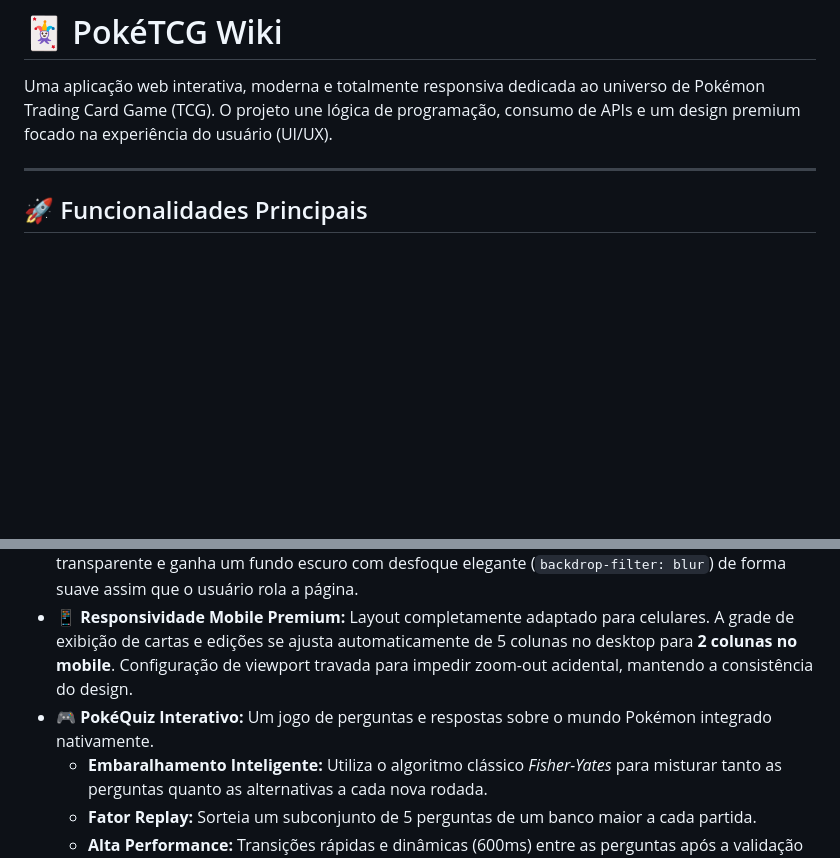
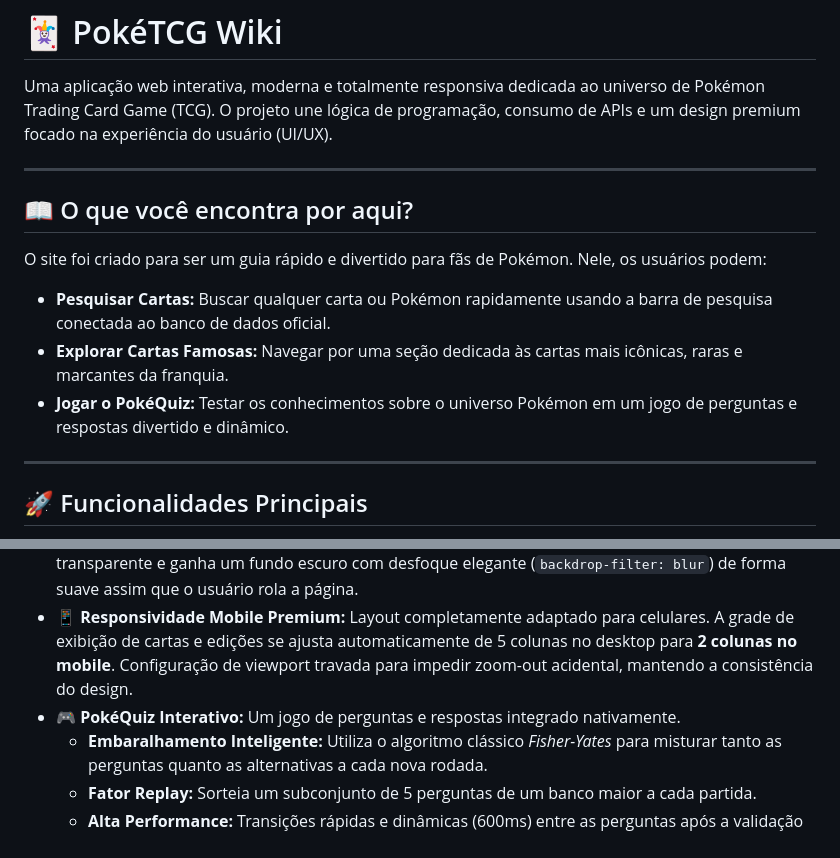
Before and after one commit to isardrgs/poketcg-wiki, a Markdown page: README.md, 2 parts joined by grey strips. Rendered like a GitHub page; blank space fills up the shorter version.

```diff
--- a/README.md
+++ b/README.md
@@ -1,6 +1,15 @@
 # 🃏 PokéTCG Wiki
 
 Uma aplicação web interativa, moderna e totalmente responsiva dedicada ao universo de Pokémon Trading Card Game (TCG). O projeto une lógica de programação, consumo de APIs e um design premium focado na experiência do usuário (UI/UX).
+
+---
+
+## 📖 O que você encontra por aqui?
+
+O site foi criado para ser um guia rápido e divertido para fãs de Pokémon. Nele, os usuários podem:
+- **Pesquisar Cartas:** Buscar qualquer carta ou Pokémon rapidamente usando a barra de pesquisa conectada ao banco de dados oficial.
+- **Explorar Cartas Famosas:** Navegar por uma seção dedicada às cartas mais icônicas, raras e marcantes da franquia.
+- **Jogar o PokéQuiz:** Testar os conhecimentos sobre o universo Pokémon em um jogo de perguntas e respostas divertido e dinâmico.
 
 ---
 
@@ -9,7 +18,7 @@ Uma aplicação web interativa, moderna e totalmente responsiva dedicada ao univ
 - **🔍 Busca Global Inteligente:** Sistema de pesquisa integrado em todas as páginas utilizando o SDK da TCGdex. Permite buscar tanto pelo nome do Pokémon quanto pelo nome específico da carta, com tratamento de erros de caixa (case-insensitive) e carregamento otimizado.
 - **✨ Cabeçalho Dinâmico (Glassmorphism):** Menu fixo (`position: sticky`) que inicia totalmente transparente e ganha um fundo escuro com desfoque elegante (`backdrop-filter: blur`) de forma suave assim que o usuário rola a página.
 - **📱 Responsividade Mobile Premium:** Layout completamente adaptado para celulares. A grade de exibição de cartas e edições se ajusta automaticamente de 5 colunas no desktop para **2 colunas no mobile**. Configuração de viewport travada para impedir zoom-out acidental, mantendo a consistência do design.
-- **🎮 PokéQuiz Interativo:** Um jogo de perguntas e respostas sobre o mundo Pokémon integrado nativamente.
+- **🎮 PokéQuiz Interativo:** Um jogo de perguntas e respostas integrado nativamente.
   - **Embaralhamento Inteligente:** Utiliza o algoritmo clássico *Fisher-Yates* para misturar tanto as perguntas quanto as alternativas a cada nova rodada.
   - **Fator Replay:** Sorteia um subconjunto de 5 perguntas de um banco maior a cada partida.
   - **Alta Performance:** Transições rápidas e dinâmicas (600ms) entre as perguntas após a validação visual da resposta (verde para correto, vermelho para incorreto).
```
